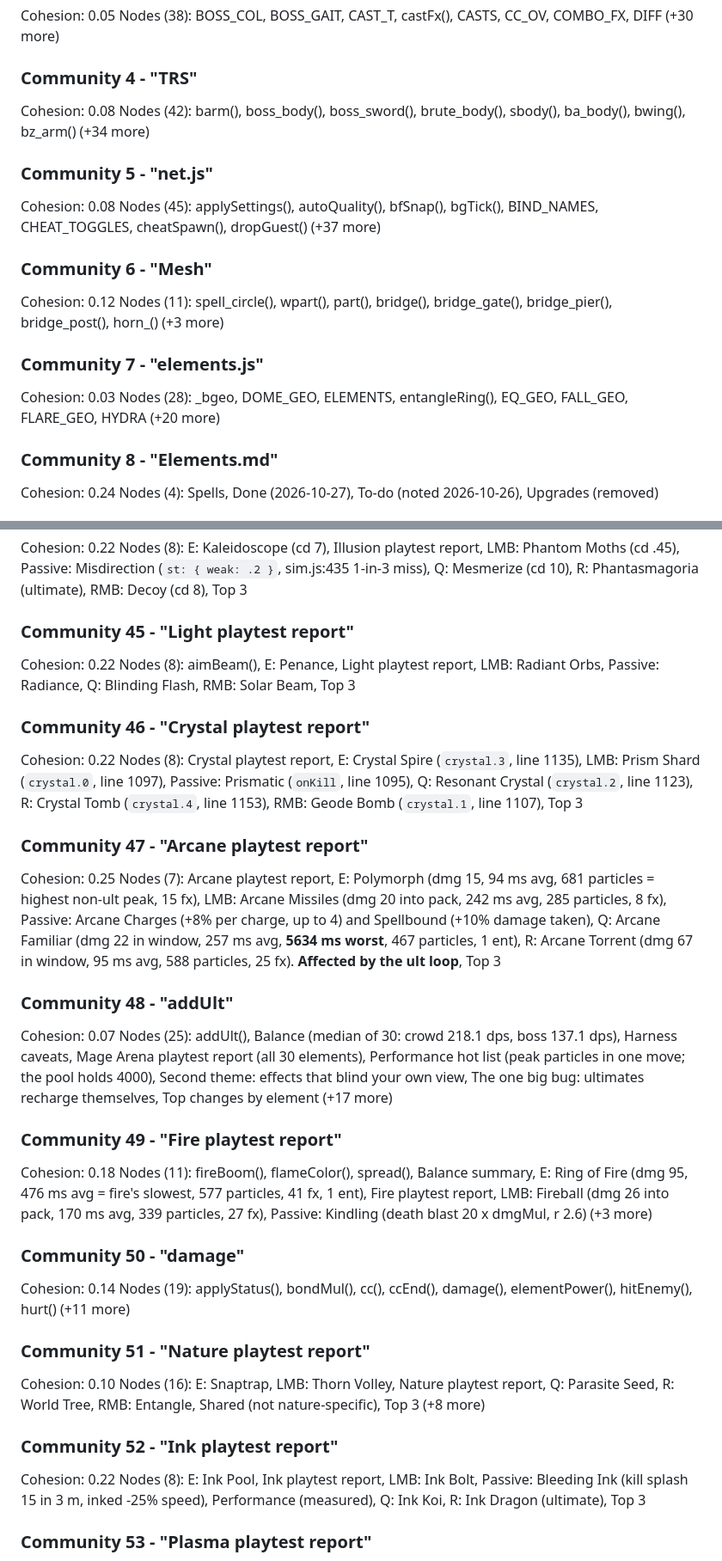
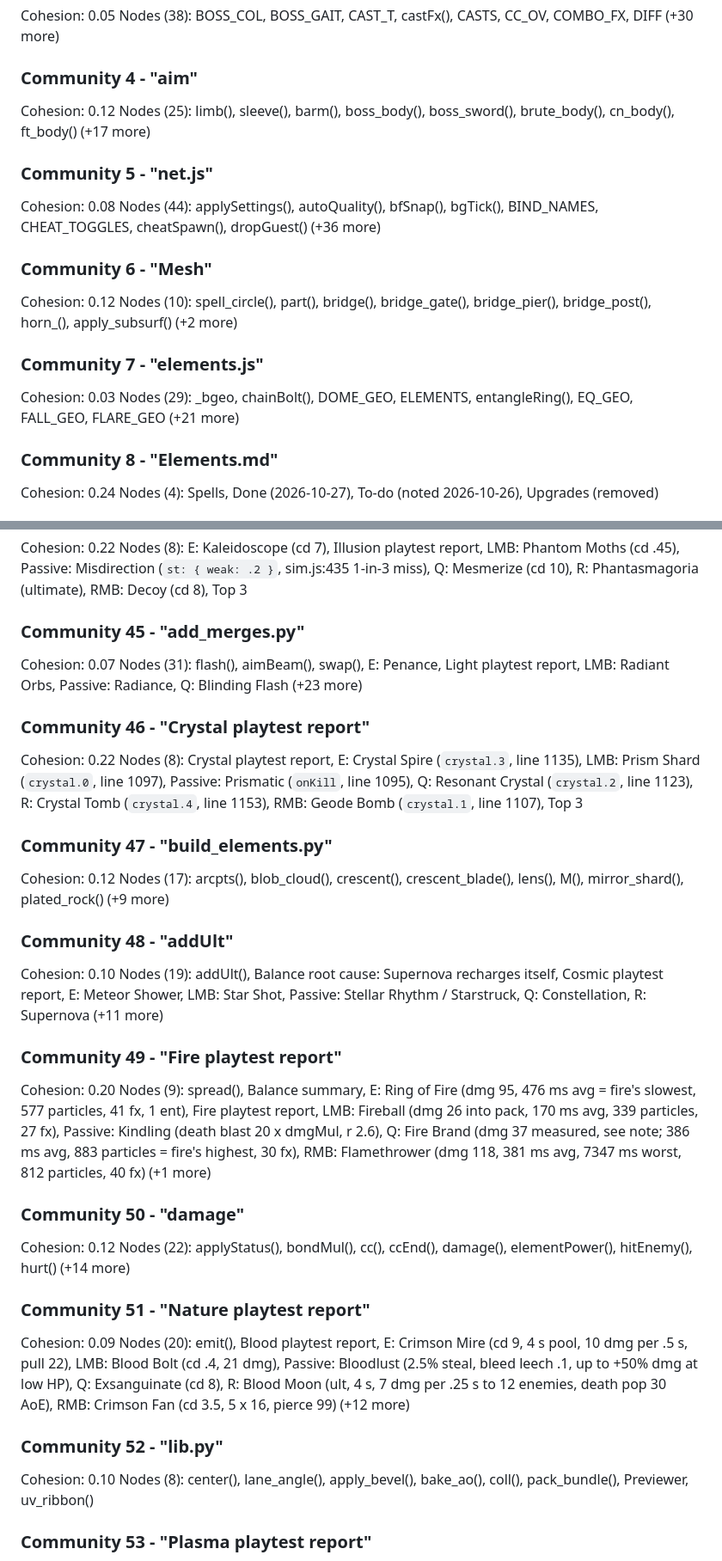
Before and after one commit to jmzidek9/Mage-Arena, a Markdown page: vault/Graph Report.md, 2 parts joined by grey strips. Shown at 86% size. Drawn GitHub-style.

Commit message:
Graph report after the lobby redesign
Co-Authored-By: Claude Opus 5.5 <noreply@anthropic.com>

```diff
--- a/vault/Graph Report.md
+++ b/vault/Graph Report.md
@@ -214,21 +213,21 @@ Nodes (55): add(), anchor(), ARRIVE, block(), BUCKET, buildDungeonView(), buildF
 Cohesion: 0.05
 Nodes (38): BOSS_COL, BOSS_GAIT, CAST_T, castFx(), CASTS, CC_OV, COMBO_FX, DIFF (+30 more)
 
-### Community 4 - "TRS"
-Cohesion: 0.08
-Nodes (42): barm(), boss_body(), boss_sword(), brute_body(), sbody(), ba_body(), bwing(), bz_arm() (+34 more)
+### Community 4 - "aim"
+Cohesion: 0.12
+Nodes (25): limb(), sleeve(), barm(), boss_body(), boss_sword(), brute_body(), cn_body(), ft_body() (+17 more)
 
 ### Community 5 - "net.js"
 Cohesion: 0.08
-Nodes (45): applySettings(), autoQuality(), bfSnap(), bgTick(), BIND_NAMES, CHEAT_TOGGLES, cheatSpawn(), dropGuest() (+37 more)
+Nodes (44): applySettings(), autoQuality(), bfSnap(), bgTick(), BIND_NAMES, CHEAT_TOGGLES, cheatSpawn(), dropGuest() (+36 more)
 
 ### Community 6 - "Mesh"
 Cohesion: 0.12
-Nodes (11): spell_circle(), wpart(), part(), bridge(), bridge_gate(), bridge_pier(), bridge_post(), horn_() (+3 more)
+Nodes (10): spell_circle(), part(), bridge(), bridge_gate(), bridge_pier(), bridge_post(), horn_(), apply_subsurf() (+2 more)
 
 ### Community 7 - "elements.js"
 Cohesion: 0.03
-Nodes (28): _bgeo, DOME_GEO, ELEMENTS, entangleRing(), EQ_GEO, FALL_GEO, FLARE_GEO, HYDRA (+20 more)
+Nodes (29): _bgeo, chainBolt(), DOME_GEO, ELEMENTS, entangleRing(), EQ_GEO, FALL_GEO, FLARE_GEO (+21 more)
 
 ### Community 8 - "Elements.md"
 Cohesion: 0.24
@@ -378,37 +377,37 @@ Nodes (12): beamFx(), beamMesh(), laserFx(), prismRays(), LMB: Pulse Laser (line
 Cohesion: 0.22
 Nodes (8): E: Kaleidoscope (cd 7), Illusion playtest report, LMB: Phantom Moths (cd .45), Passive: Misdirection (`st: { weak: .2 }`, sim.js:435 1-in-3 miss), Q: Mesmerize (cd 10), R: Phantasmagoria (ultimate), RMB: Decoy (cd 8), Top 3
 
-### Community 45 - "Light playtest report"
-Cohesion: 0.22
-Nodes (8): aimBeam(), E: Penance, Light playtest report, LMB: Radiant Orbs, Passive: Radiance, Q: Blinding Flash, RMB: Solar Beam, Top 3
+### Community 45 - "add_merges.py"
+Cohesion: 0.07
+Nodes (31): flash(), aimBeam(), swap(), E: Penance, Light playtest report, LMB: Radiant Orbs, Passive: Radiance, Q: Blinding Flash (+23 more)
 
 ### Community 46 - "Crystal playtest report"
 Cohesion: 0.22
 Nodes (8): Crystal playtest report, E: Crystal Spire (`crystal.3`, line 1135), LMB: Prism Shard (`crystal.0`, line 1097), Passive: Prismatic (`onKill`, line 1095), Q: Resonant Crystal (`crystal.2`, line 1123), R: Crystal Tomb (`crystal.4`, line 1153), RMB: Geode Bomb (`crystal.1`, line 1107), Top 3
 
-### Community 47 - "Arcane playtest report"
-Cohesion: 0.25
-Nodes (7): Arcane playtest report, E: Polymorph (dmg 15, 94 ms avg, 681 particles = highest non-ult peak, 15 fx), LMB: Arcane Missiles (dmg 20 into pack, 242 ms avg, 285 particles, 8 fx), Passive: Arcane Charges (+8% per charge, up to 4) and Spellbound (+10% damage taken), Q: Arcane Familiar (dmg 22 in window, 257 ms avg, **5634 ms worst**, 467 particles, 1 ent), R: Arcane Torrent (dmg 67 in window, 95 ms avg, 588 particles, 25 fx). **Affected by the ult loop**, Top 3
+### Community 47 - "build_elements.py"
+Cohesion: 0.12
+Nodes (17): arcpts(), blob_cloud(), crescent(), crescent_blade(), lens(), M(), mirror_shard(), plated_rock() (+9 more)
 
 ### Community 48 - "addUlt"
-Cohesion: 0.07
-Nodes (25): addUlt(), Balance (median of 30: crowd 218.1 dps, boss 137.1 dps), Harness caveats, Mage Arena playtest report (all 30 elements), Performance hot list (peak particles in one move; the pool holds 4000), Second theme: effects that blind your own view, The one big bug: ultimates recharge themselves, Top changes by element (+17 more)
+Cohesion: 0.10
+Nodes (19): addUlt(), Balance root cause: Supernova recharges itself, Cosmic playtest report, E: Meteor Shower, LMB: Star Shot, Passive: Stellar Rhythm / Starstruck, Q: Constellation, R: Supernova (+11 more)
 
 ### Community 49 - "Fire playtest report"
-Cohesion: 0.18
-Nodes (11): fireBoom(), flameColor(), spread(), Balance summary, E: Ring of Fire (dmg 95, 476 ms avg = fire's slowest, 577 particles, 41 fx, 1 ent), Fire playtest report, LMB: Fireball (dmg 26 into pack, 170 ms avg, 339 particles, 27 fx), Passive: Kindling (death blast 20 x dmgMul, r 2.6) (+3 more)
+Cohesion: 0.20
+Nodes (9): spread(), Balance summary, E: Ring of Fire (dmg 95, 476 ms avg = fire's slowest, 577 particles, 41 fx, 1 ent), Fire playtest report, LMB: Fireball (dmg 26 into pack, 170 ms avg, 339 particles, 27 fx), Passive: Kindling (death blast 20 x dmgMul, r 2.6), Q: Fire Brand (dmg 37 measured, see note; 386 ms avg, 883 particles = fire's highest, 30 fx), RMB: Flamethrower (dmg 118, 381 ms avg, 7347 ms worst, 812 particles, 40 fx) (+1 more)
 
 ### Community 50 - "damage"
-Cohesion: 0.14
-Nodes (19): applyStatus(), bondMul(), cc(), ccEnd(), damage(), elementPower(), hitEnemy(), hurt() (+11 more)
+Cohesion: 0.12
+Nodes (22): applyStatus(), bondMul(), cc(), ccEnd(), damage(), elementPower(), hitEnemy(), hurt() (+14 more)
 
 ### Community 51 - "Nature playtest report"
+Cohesion: 0.09
+Nodes (20): emit(), Blood playtest report, E: Crimson Mire (cd 9, 4 s pool, 10 dmg per .5 s, pull 22), LMB: Blood Bolt (cd .4, 21 dmg), Passive: Bloodlust (2.5% steal, bleed leech .1, up to +50% dmg at low HP), Q: Exsanguinate (cd 8), R: Blood Moon (ult, 4 s, 7 dmg per .25 s to 12 enemies, death pop 30 AoE), RMB: Crimson Fan (cd 3.5, 5 x 16, pierce 99) (+12 more)
+
+### Community 52 - "lib.py"
 Cohesion: 0.10
-Nodes (16): E: Snaptrap, LMB: Thorn Volley, Nature playtest report, Q: Parasite Seed, R: World Tree, RMB: Entangle, Shared (not nature-specific), Top 3 (+8 more)
-
-### Community 52 - "Ink playtest report"
-Cohesion: 0.22
-Nodes (8): E: Ink Pool, Ink playtest report, LMB: Ink Bolt, Passive: Bleeding Ink (kill splash 15 in 3 m, inked -25% speed), Performance (measured), Q: Ink Koi, R: Ink Dragon (ultimate), Top 3
+Nodes (8): center(), lane_angle(), apply_bevel(), bake_ao(), coll(), pack_bundle(), Previewer, uv_ribbon()
 
 ### Community 53 - "Plasma playtest report"
 Cohesion: 0.29
```
Also changed, not shown: other parts of vault/Graph Report.md (+99 -100 lines).
